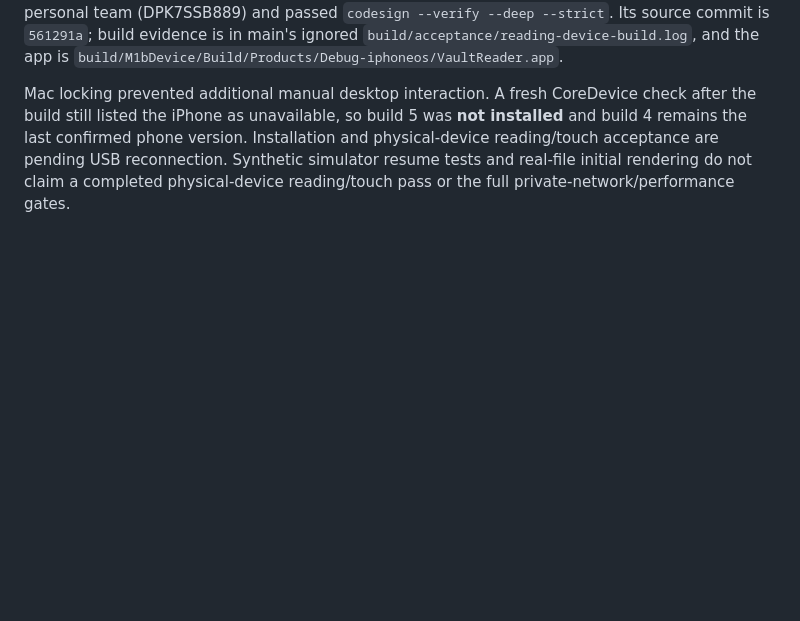
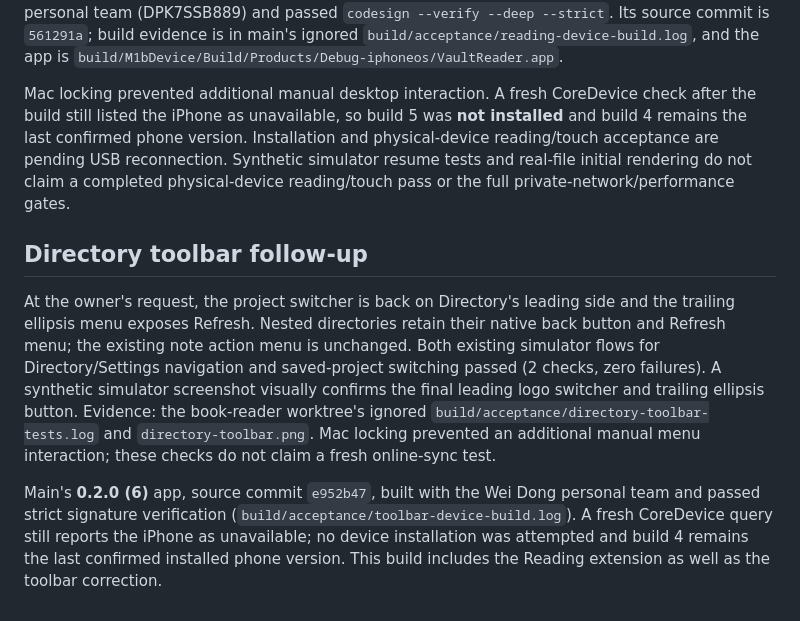
Before and after one commit to dwroy/vault-reader, a Markdown page: docs/ACCEPTANCE.md, the part around the change. Drawn GitHub-style; blank space fills up the shorter version.

Commit message:
Record toolbar checks and signed device build

```diff
--- a/docs/ACCEPTANCE.md
+++ b/docs/ACCEPTANCE.md
@@ -67,3 +67,10 @@ The owner requested an independent Reading tab for books, papers and articles, t
 The integrated main-checkout **0.2.0 (5)** device app built successfully with the confirmed Wei Dong personal team (DPK7SSB889) and passed `codesign --verify --deep --strict`. Its source commit is `561291a`; build evidence is in main's ignored `build/acceptance/reading-device-build.log`, and the app is `build/M1bDevice/Build/Products/Debug-iphoneos/VaultReader.app`.
 
 Mac locking prevented additional manual desktop interaction. A fresh CoreDevice check after the build still listed the iPhone as unavailable, so build 5 was **not installed** and build 4 remains the last confirmed phone version. Installation and physical-device reading/touch acceptance are pending USB reconnection. Synthetic simulator resume tests and real-file initial rendering do not claim a completed physical-device reading/touch pass or the full private-network/performance gates.
+
+
+## Directory toolbar follow-up
+
+At the owner's request, the project switcher is back on Directory's leading side and the trailing ellipsis menu exposes Refresh. Nested directories retain their native back button and Refresh menu; the existing note action menu is unchanged. Both existing simulator flows for Directory/Settings navigation and saved-project switching passed (2 checks, zero failures). A synthetic simulator screenshot visually confirms the final leading logo switcher and trailing ellipsis button. Evidence: the book-reader worktree's ignored `build/acceptance/directory-toolbar-tests.log` and `directory-toolbar.png`. Mac locking prevented an additional manual menu interaction; these checks do not claim a fresh online-sync test.
+
+Main's **0.2.0 (6)** app, source commit `e952b47`, built with the Wei Dong personal team and passed strict signature verification (`build/acceptance/toolbar-device-build.log`). A fresh CoreDevice query still reports the iPhone as unavailable; no device installation was attempted and build 4 remains the last confirmed installed phone version. This build includes the Reading extension as well as the toolbar correction.
```
